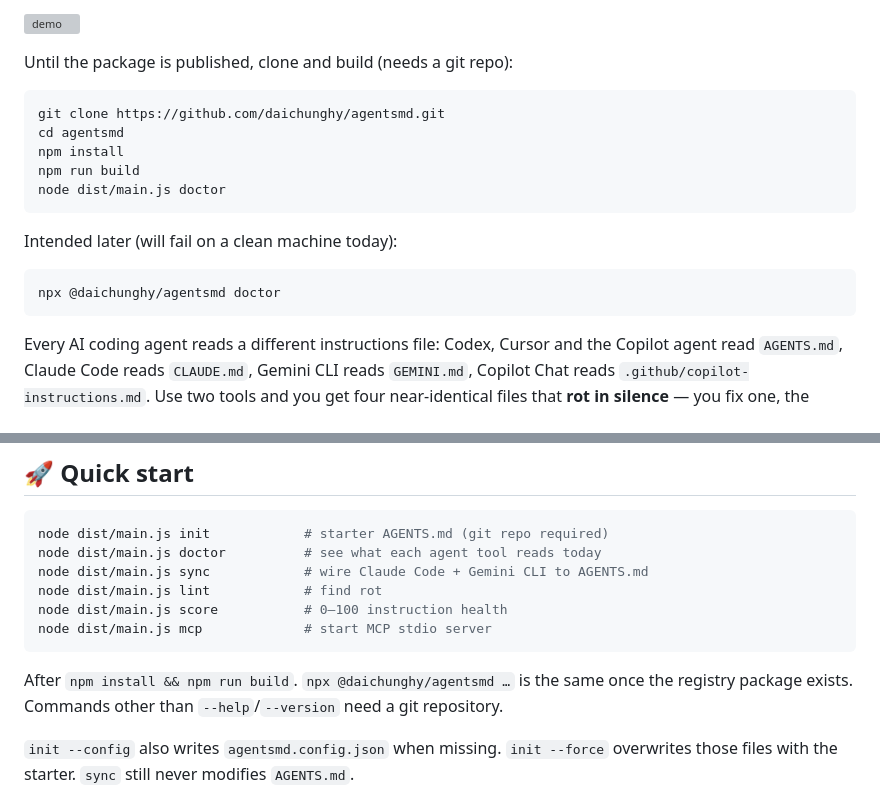
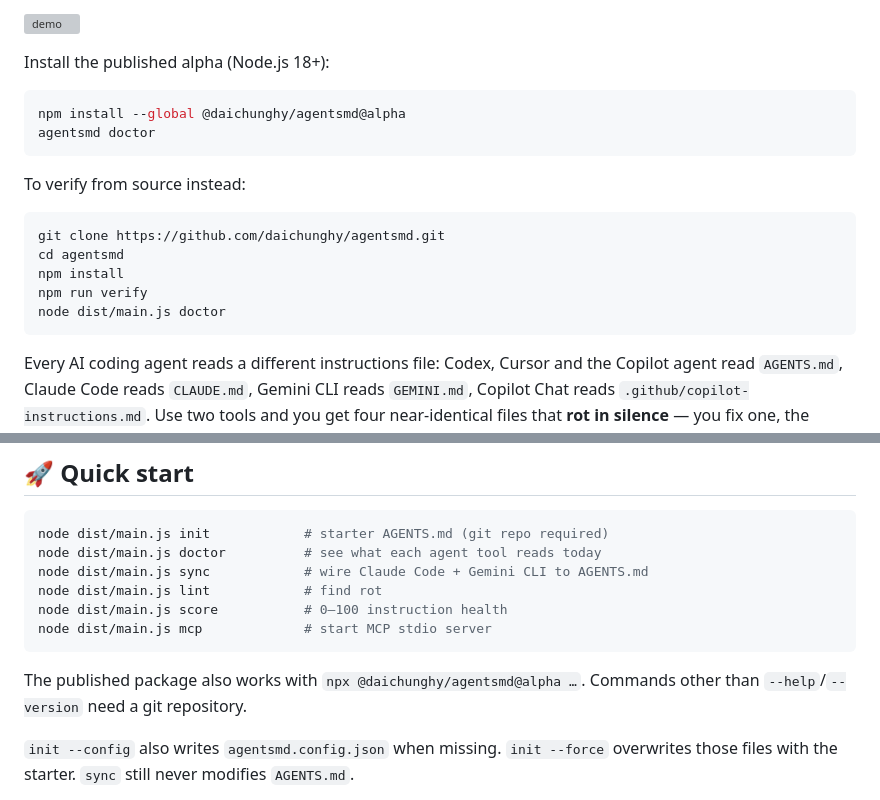
Before and after one commit to daichunghy/agentsmd, a Markdown page: README.md, 2 parts joined by grey strips. Rendered like a GitHub page; grey boxes are pictures that could not be loaded.

Commit message:
docs: fix published npm quickstart

````diff
--- a/README.md
+++ b/README.md
@@ -12,20 +12,21 @@ The repository has 1 star and 1 fork; no external downstream usage is verified.
 
 [![demo](docs/examples/demo.svg)](docs/examples/demo.svg)
 
-Until the package is published, clone and build (needs a git repo):
+Install the published alpha (Node.js 18+):
+
+```sh
+npm install --global @daichunghy/agentsmd@alpha
+agentsmd doctor
+```
+
+To verify from source instead:
 
 ```sh
 git clone https://github.com/daichunghy/agentsmd.git
 cd agentsmd
 npm install
-npm run build
+npm run verify
 node dist/main.js doctor
-```
-
-Intended later (will fail on a clean machine today):
-
-```sh
-npx @daichunghy/agentsmd doctor
 ```
 
 Every AI coding agent reads a different instructions file: Codex, Cursor and
@@ -68,9 +69,8 @@ node dist/main.js score           # 0–100 instruction health
 node dist/main.js mcp             # start MCP stdio server
 ```
 
-After `npm install && npm run build`. `npx @daichunghy/agentsmd …` is the same once the
-registry package exists. Commands other than `--help`/`--version` need a git
-repository.
+The published package also works with `npx @daichunghy/agentsmd@alpha …`. Commands other than
+`--help`/`--version` need a git repository.
 
 `init --config` also writes `agentsmd.config.json` when missing.
 `init --force` overwrites those files with the starter. `sync` still
````
